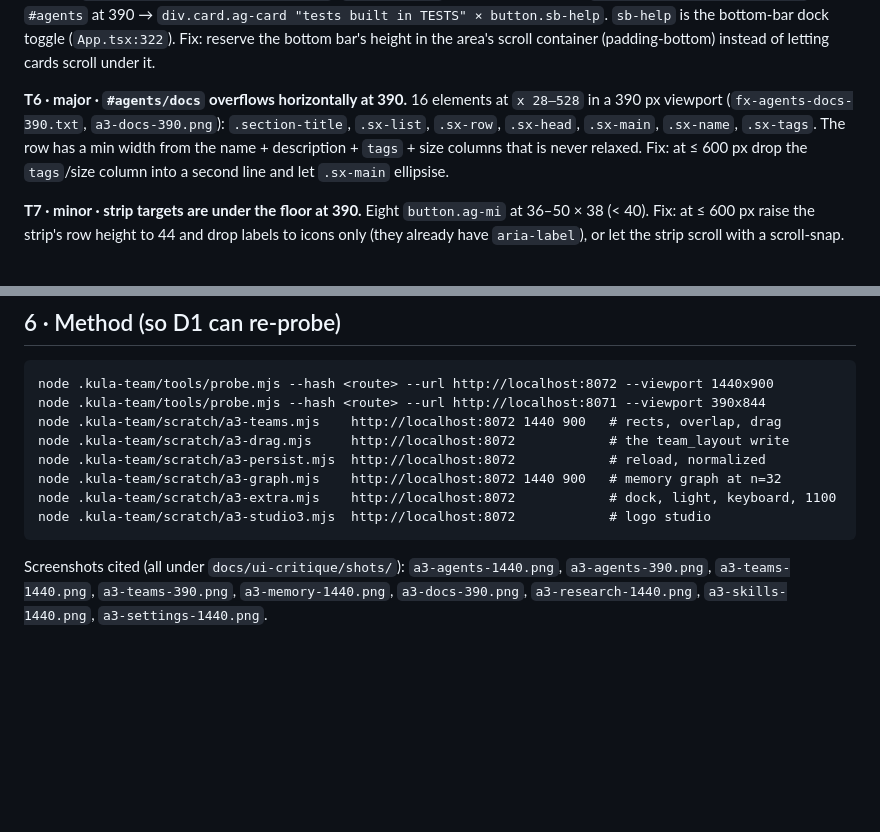
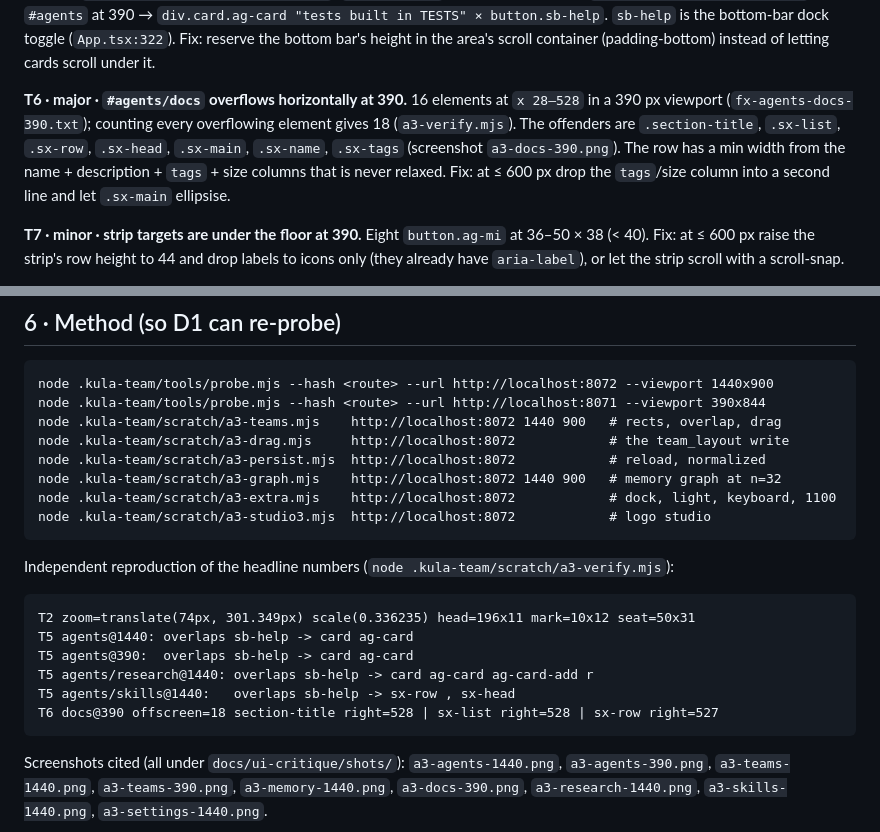
Before and after one commit to A12N4V/kula, a Markdown page: docs/ui-critique/agents.md, 2 parts joined by grey strips. Rendered like a GitHub page; blank space fills up the shorter version.

Commit message:
a3: record the independent reproduction of the headline findings

````diff
--- a/docs/ui-critique/agents.md
+++ b/docs/ui-critique/agents.md
@@ -270,11 +270,13 @@ bottom bar's height in the area's scroll container (padding-bottom) instead of
 letting cards scroll under it.
 
 **T6 · major · `#agents/docs` overflows horizontally at 390.**
-16 elements at `x 28–528` in a 390 px viewport (`fx-agents-docs-390.txt`,
-`a3-docs-390.png`): `.section-title`, `.sx-list`, `.sx-row`, `.sx-head`,
-`.sx-main`, `.sx-name`, `.sx-tags`. The row has a min width from the name +
-description + `tags` + size columns that is never relaxed. Fix: at ≤ 600 px
-drop the `tags`/size column into a second line and let `.sx-main` ellipsise.
+16 elements at `x 28–528` in a 390 px viewport (`fx-agents-docs-390.txt`);
+counting every overflowing element gives 18 (`a3-verify.mjs`). The offenders are
+`.section-title`, `.sx-list`, `.sx-row`, `.sx-head`, `.sx-main`, `.sx-name`,
+`.sx-tags` (screenshot `a3-docs-390.png`). The row has a min width from the
+name + description + `tags` + size columns that is never relaxed. Fix: at
+≤ 600 px drop the `tags`/size column into a second line and let `.sx-main`
+ellipsise.
 
 **T7 · minor · strip targets are under the floor at 390.**
 Eight `button.ag-mi` at 36–50 × 38 (< 40). Fix: at ≤ 600 px raise the strip's
@@ -340,6 +342,18 @@ node .kula-team/scratch/a3-extra.mjs    http://localhost:8072            # dock,
 node .kula-team/scratch/a3-studio3.mjs  http://localhost:8072            # logo studio
 ```
 
+Independent reproduction of the headline numbers
+(`node .kula-team/scratch/a3-verify.mjs`):
+
+```
+T2 zoom=translate(74px, 301.349px) scale(0.336235) head=196x11 mark=10x12 seat=50x31
+T5 agents@1440: overlaps sb-help -> card ag-card
+T5 agents@390:  overlaps sb-help -> card ag-card
+T5 agents/research@1440: overlaps sb-help -> card ag-card ag-card-add r
+T5 agents/skills@1440:   overlaps sb-help -> sx-row , sx-head
+T6 docs@390 offscreen=18 section-title right=528 | sx-list right=528 | sx-row right=527
+```
+
 Screenshots cited (all under `docs/ui-critique/shots/`): `a3-agents-1440.png`,
 `a3-agents-390.png`, `a3-teams-1440.png`, `a3-teams-390.png`,
 `a3-memory-1440.png`, `a3-docs-390.png`, `a3-research-1440.png`,
````
